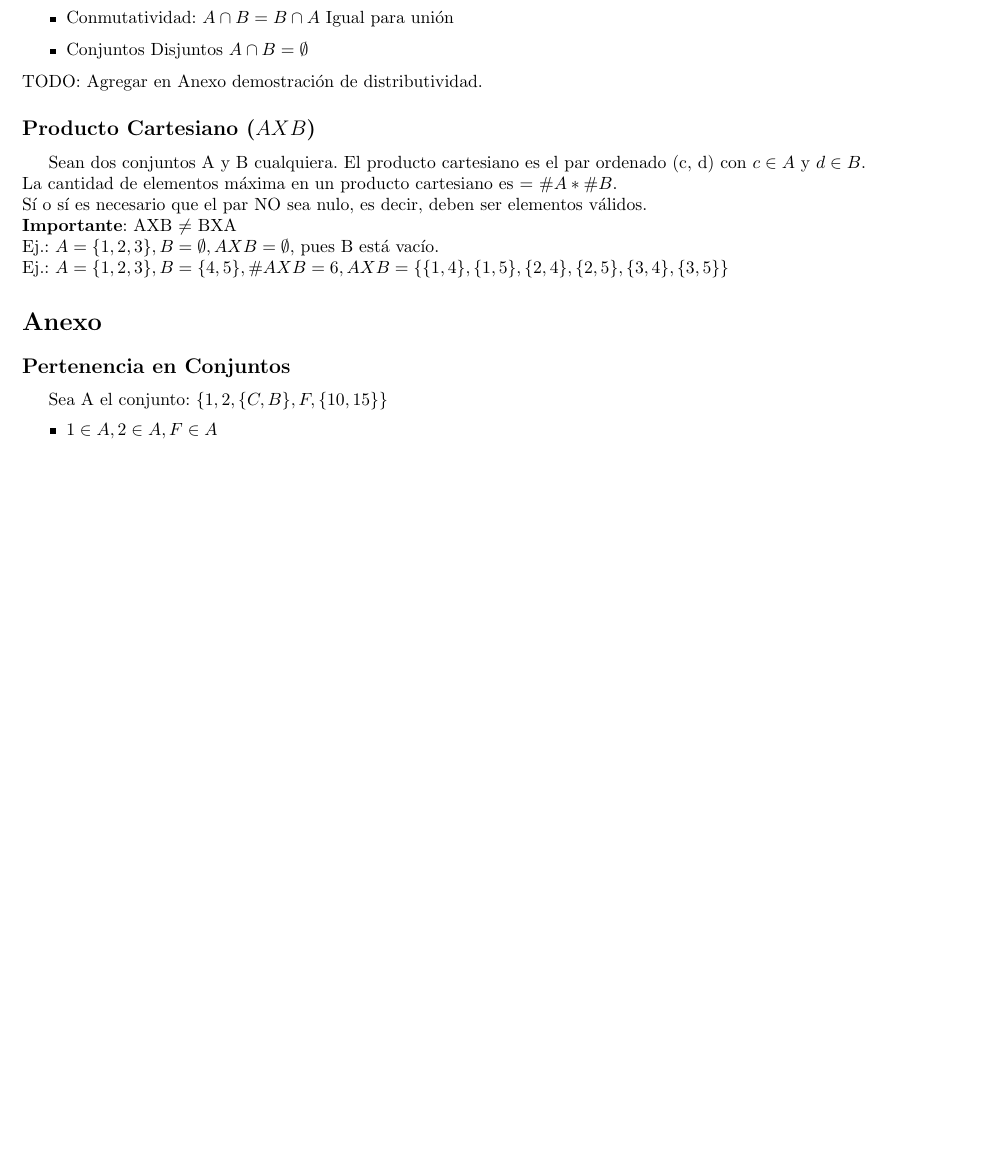
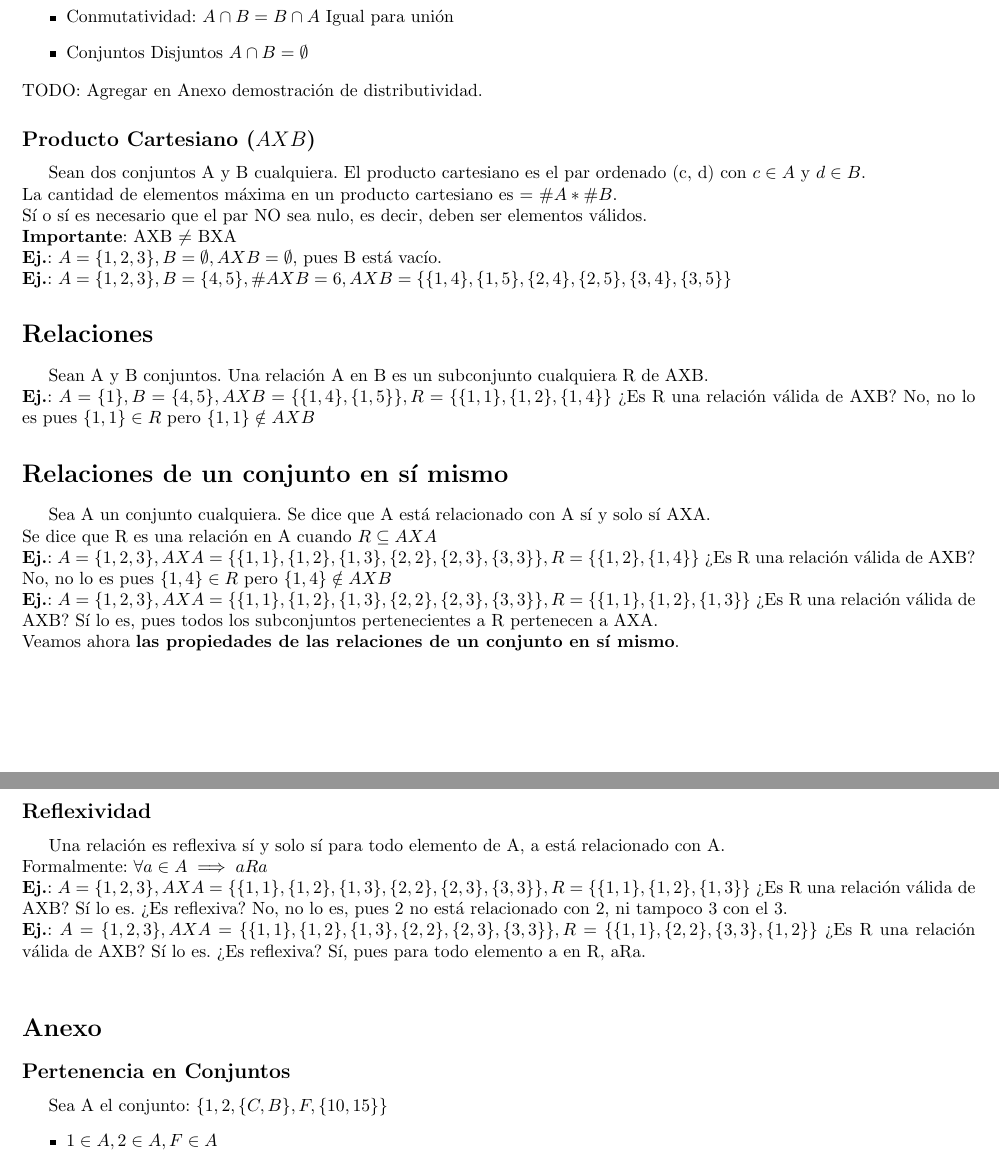
Before and after one commit to tomihq/algebra-I, a LaTeX CV (resumen.tex): part of page 5 of 6 before the commit and two parts of pages 5 and 6 of 6 after it, the two joined at a grey line, cut so that both start at the same text, the shorter picture padded with empty space. Compiled offline with pdfLaTeX.

Commit message:
add: reflexividad ejemplos mas claros, conjuntos (ejemplo de que no importa el orden)

```diff
--- a/resumen.tex
+++ b/resumen.tex
@@ -246,8 +247,22 @@ Sean dos conjuntos A y B cualquiera. El producto cartesiano es el par ordenado (
 La cantidad de elementos máxima en un producto cartesiano es = $\#A \ast \#B$. \\
 Sí o sí es necesario que el par NO sea nulo, es decir, deben ser elementos válidos. \\
 \textbf{Importante}: AXB $\neq$ BXA \\
-Ej.: $A = \{1, 2, 3\}, B = \emptyset, AXB = \emptyset$, pues B está vacío. \\
-Ej.: $A = \{1, 2, 3\}, B = \{4, 5\}, \#AXB = 6, AXB = \{\{1, 4\}, \{1, 5\}, \{2, 4\}, \{2, 5\}, \{3, 4\}, \{3, 5\} \}$
+\textbf{Ej.}: $A = \{1, 2, 3\}, B = \emptyset, AXB = \emptyset$, pues B está vacío. \\
+\textbf{Ej.}: $A = \{1, 2, 3\}, B = \{4, 5\}, \#AXB = 6, AXB = \{\{1, 4\}, \{1, 5\}, \{2, 4\}, \{2, 5\}, \{3, 4\}, \{3, 5\} \}$
+\section*{Relaciones}
+Sean A y B conjuntos. Una relación A en B es un subconjunto cualquiera R de AXB. \\
+\textbf{Ej.}: $A = \{1\}, B = \{4, 5\}, AXB=\{\{1, 4\}, \{1, 5\}\}, R = \{\{1, 1\}, \{1, 2\}, \{1, 4\}\}$ ¿Es R una relación válida de AXB? No, no lo es pues $\{1, 1\} \in R$ pero $ \{1, 1\} \notin AXB$
+\section*{Relaciones de un conjunto en sí mismo}
+Sea A un conjunto cualquiera. Se dice que A está relacionado con A sí y solo sí AXA. \\
+Se dice que R es una relación en A cuando $ R \subseteq AXA$ \\
+\textbf{Ej.}: $A = \{1, 2, 3\}, AXA=\{\{1, 1\}, \{1, 2\}, \{1, 3\}, \{2, 2\}, \{2, 3\}, \{3, 3\}\}, R = \{\{1, 2\}, \{1, 4\}\}$ ¿Es R una relación válida de AXB? No, no lo es pues $\{1, 4\} \in R$ pero $ \{1, 4\} \notin AXB$ \\
+\textbf{Ej.}: $A = \{1, 2, 3\}, AXA=\{\{1, 1\}, \{1, 2\}, \{1, 3\}, \{2, 2\}, \{2, 3\}, \{3, 3\}\}, R = \{\{1, 1\}, \{1, 2\}, \{1, 3\}\}$ ¿Es R una relación válida de AXB? Sí lo es, pues todos los subconjuntos pertenecientes a R pertenecen a AXA. \\
+Veamos ahora \textbf{las propiedades de las relaciones de un conjunto en sí mismo}.
+\subsection*{Reflexividad}
+Una relación es reflexiva sí y solo sí para todo elemento de A, a está relacionado con A. \\
+Formalmente: $ \forall a \in A \implies aRa$ \\
+\textbf{Ej.}: $A = \{1, 2, 3\}, AXA=\{\{1, 1\}, \{1, 2\}, \{1, 3\}, \{2, 2\}, \{2, 3\}, \{3, 3\}\}, R = \{\{1, 1\}, \{1, 2\}, \{1, 3\}\}$ ¿Es R una relación válida de AXB? Sí lo es. ¿Es reflexiva? No, no lo es, pues 2 no está relacionado con 2, ni tampoco 3 con el 3.\\
+\textbf{Ej.}: $A = \{1, 2, 3\}, AXA=\{\{1, 1\}, \{1, 2\}, \{1, 3\}, \{2, 2\}, \{2, 3\}, \{3, 3\}\}, R = \{\{1, 1\}, \{2, 2\}, \{3, 3\}, \{1, 2\}\}$ ¿Es R una relación válida de AXB? Sí lo es. ¿Es reflexiva? Sí, pues para todo elemento a en R, aRa.\\
 \section*{Anexo}
 \subsection*{Pertenencia en Conjuntos}
 \label{subsec:pertenecencia_conjuntos}
```
Also changed, not shown: resumen.pdf, resumen.tex (21 more changed lines).
